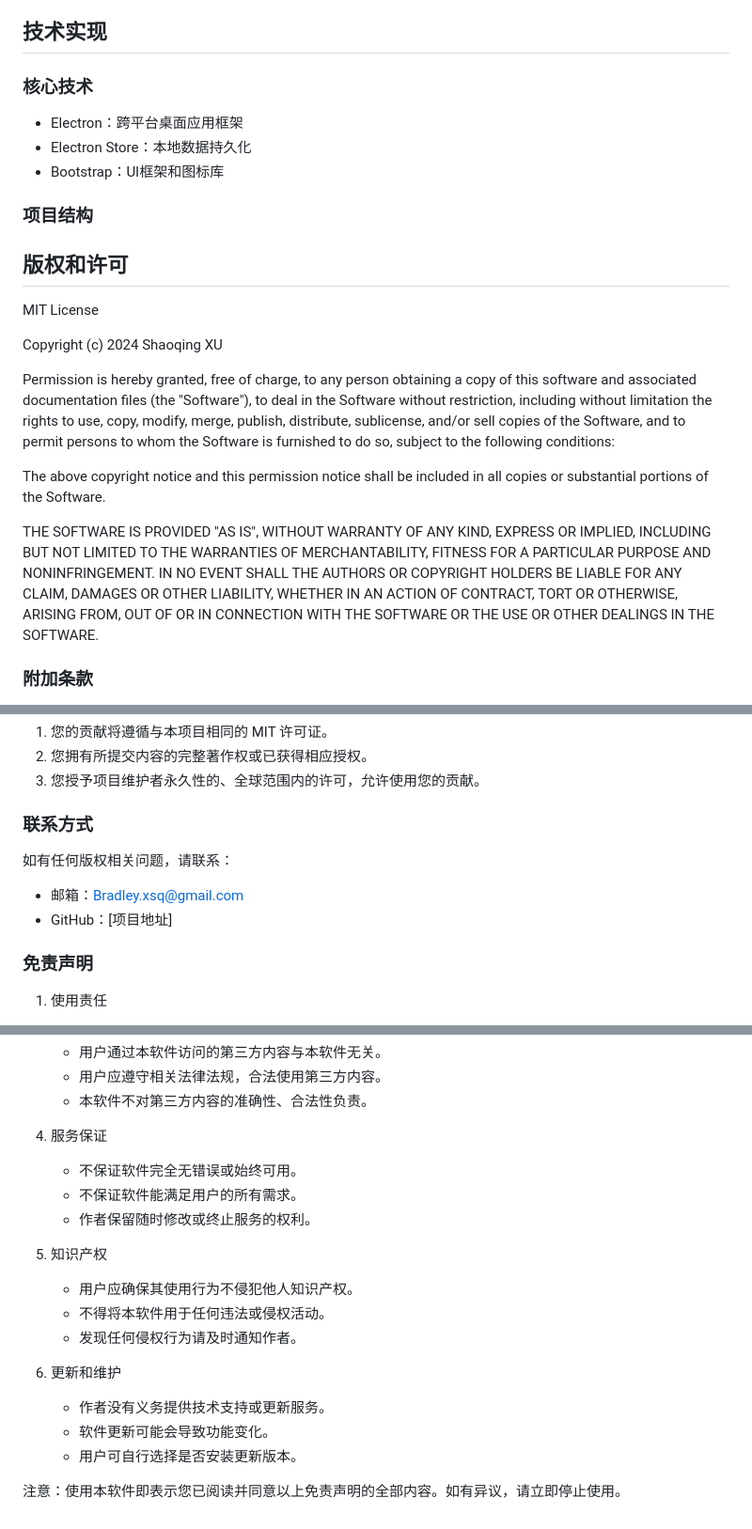
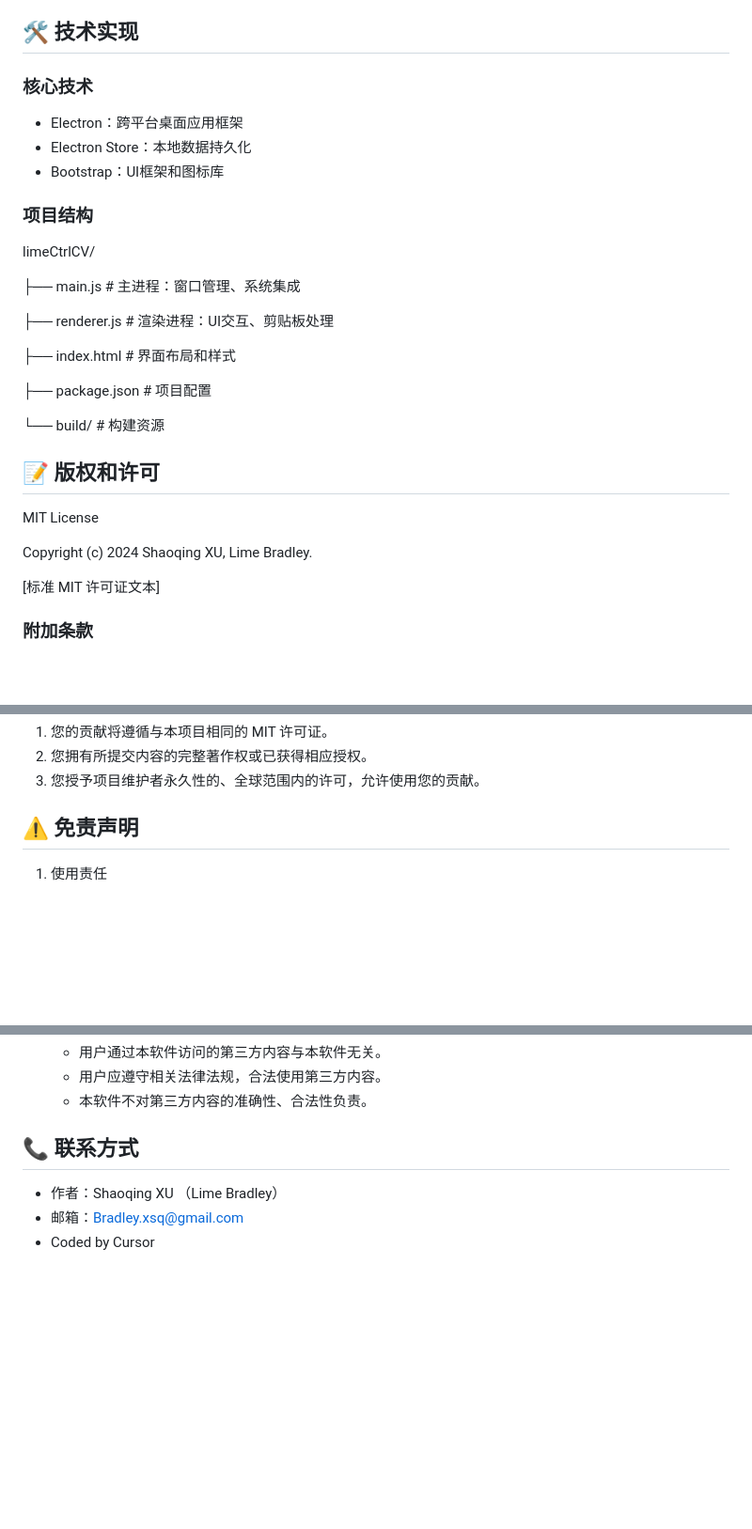
Before and after one commit to LIMEBRADLEY/LimeCtrlCV, a Markdown page: README.md, 3 parts joined by grey strips. Shown: that part at 94% size. Rendered like a GitHub page; blank space fills up the shorter version.

Commit message:
上传md文件

```diff
--- a/README.md
+++ b/README.md
@@ -21,37 +57,34 @@ Lime-CtrlCV 是一个为 macOS 设计的剪贴板管理工具，旨在帮助用
   - 系统托盘常驻
   - 原生窗口样式
 
-## 技术实现
+## 🛠 技术实现
 ### 核心技术
 - Electron：跨平台桌面应用框架
 - Electron Store：本地数据持久化
 - Bootstrap：UI框架和图标库
 
 ### 项目结构
+limeCtrlCV/
 
-## 版权和许可
+├── main.js # 主进程：窗口管理、系统集成
+
+├── renderer.js # 渲染进程：UI交互、剪贴板处理
+
+├── index.html # 界面布局和样式
+
+├── package.json # 项目配置
+
+└── build/ # 构建资源
+
+
+
+## 📝 版权和许可
 
 MIT License
 
-Copyright (c) 2024 Shaoqing XU
+Copyright (c) 2024 Shaoqing XU, Lime Bradley.
 
-Permission is hereby granted, free of charge, to any person obtaining a copy
-of this software and associated documentation files (the "Software"), to deal
-in the Software without restriction, including without limitation the rights
-to use, copy, modify, merge, publish, distribute, sublicense, and/or sell
-copies of the Software, and to permit persons to whom the Software is
-furnished to do so, subject to the following conditions:
-
-The above copyright notice and this permission notice shall be included in all
-copies or substantial portions of the Software.
-
-THE SOFTWARE IS PROVIDED "AS IS", WITHOUT WARRANTY OF ANY KIND, EXPRESS OR
-IMPLIED, INCLUDING BUT NOT LIMITED TO THE WARRANTIES OF MERCHANTABILITY,
-FITNESS FOR A PARTICULAR PURPOSE AND NONINFRINGEMENT. IN NO EVENT SHALL THE
-AUTHORS OR COPYRIGHT HOLDERS BE LIABLE FOR ANY CLAIM, DAMAGES OR OTHER
-LIABILITY, WHETHER IN AN ACTION OF CONTRACT, TORT OR OTHERWISE, ARISING FROM,
-OUT OF OR IN CONNECTION WITH THE SOFTWARE OR THE USE OR OTHER DEALINGS IN THE
-SOFTWARE.
+[标准 MIT 许可证文本]
 
 ### 附加条款
 1. 本项目仅供学习和参考使用。
@@ -69,12 +102,7 @@ SOFTWARE.
 2. 您拥有所提交内容的完整著作权或已获得相应授权。
 3. 您授予项目维护者永久性的、全球范围内的许可，允许使用您的贡献。
 
-### 联系方式
-如有任何版权相关问题，请联系：
-- 邮箱：Bradley.xsq@gmail.com
-- GitHub：[项目地址]
-
-### 免责声明
+## ⚠️ 免责声明
 
 1. 使用责任
    - 本软件按"现状"提供，使用者需自行承担使用风险。
@@ -91,19 +119,7 @@ SOFTWARE.
    - 用户应遵守相关法律法规，合法使用第三方内容。
    - 本软件不对第三方内容的准确性、合法性负责。
 
-4. 服务保证
-   - 不保证软件完全无错误或始终可用。
-   - 不保证软件能满足用户的所有需求。
-   - 作者保留随时修改或终止服务的权利。
-
-5. 知识产权
-   - 用户应确保其使用行为不侵犯他人知识产权。
-   - 不得将本软件用于任何违法或侵权活动。
-   - 发现任何侵权行为请及时通知作者。
-
-6. 更新和维护
-   - 作者没有义务提供技术支持或更新服务。
-   - 软件更新可能会导致功能变化。
-   - 用户可自行选择是否安装更新版本。
-
-注意：使用本软件即表示您已阅读并同意以上免责声明的全部内容。如有异议，请立即停止使用。
+## 📞 联系方式
+- 作者：Shaoqing XU （Lime Bradley）
+- 邮箱：Bradley.xsq@gmail.com
+- Coded by Cursor
```
Also changed, not shown: other parts of README.md (+39 -3 lines), build/img.png (added), build/lime.png (added).
